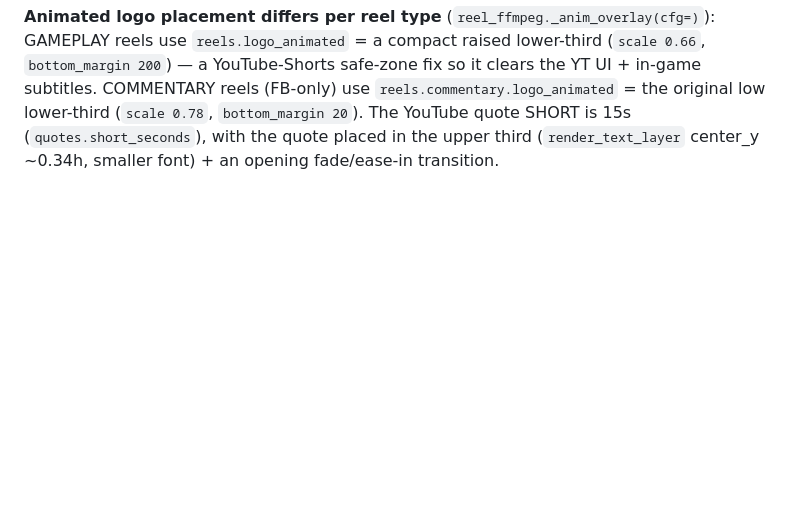
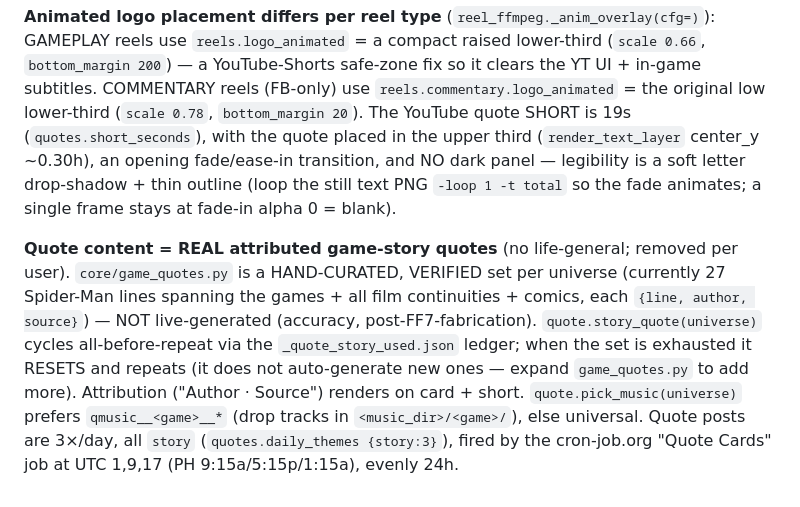
Before and after one commit to cloudstrive6/kiwinoy-social-posting, a Markdown page: CONTINUITY.md, the part around the change. Drawn GitHub-style; blank space fills up the shorter version.

Commit message:
docs: CONTINUITY — story quotes, 19s/no-panel restyle, 3/day all-story
Co-Authored-By: Claude Opus 4.8 <noreply@anthropic.com>

```diff
--- a/CONTINUITY.md
+++ b/CONTINUITY.md
@@ -168,6 +168,20 @@ GAMEPLAY reels use `reels.logo_animated` = a compact raised lower-third
 (`scale 0.66`, `bottom_margin 200`) — a YouTube-Shorts safe-zone fix so it clears
 the YT UI + in-game subtitles. COMMENTARY reels (FB-only) use
 `reels.commentary.logo_animated` = the original low lower-third (`scale 0.78`,
-`bottom_margin 20`). The YouTube quote SHORT is 15s (`quotes.short_seconds`), with
-the quote placed in the upper third (`render_text_layer` center_y ~0.34h, smaller
-font) + an opening fade/ease-in transition.
+`bottom_margin 20`). The YouTube quote SHORT is 19s (`quotes.short_seconds`), with
+the quote placed in the upper third (`render_text_layer` center_y ~0.30h), an
+opening fade/ease-in transition, and NO dark panel — legibility is a soft letter
+drop-shadow + thin outline (loop the still text PNG `-loop 1 -t total` so the fade
+animates; a single frame stays at fade-in alpha 0 = blank).
+
+**Quote content = REAL attributed game-story quotes** (no life-general; removed per
+user). `core/game_quotes.py` is a HAND-CURATED, VERIFIED set per universe (currently
+27 Spider-Man lines spanning the games + all film continuities + comics, each
+`{line, author, source}`) — NOT live-generated (accuracy, post-FF7-fabrication).
+`quote.story_quote(universe)` cycles all-before-repeat via the
+`_quote_story_used.json` ledger; when the set is exhausted it RESETS and repeats
+(it does not auto-generate new ones — expand `game_quotes.py` to add more).
+Attribution ("Author · Source") renders on card + short. `quote.pick_music(universe)`
+prefers `qmusic__<game>__*` (drop tracks in `<music_dir>/<game>/`), else universal.
+Quote posts are 3×/day, all `story` (`quotes.daily_themes {story:3}`), fired by the
+cron-job.org "Quote Cards" job at UTC 1,9,17 (PH 9:15a/5:15p/1:15a), evenly 24h.
```
